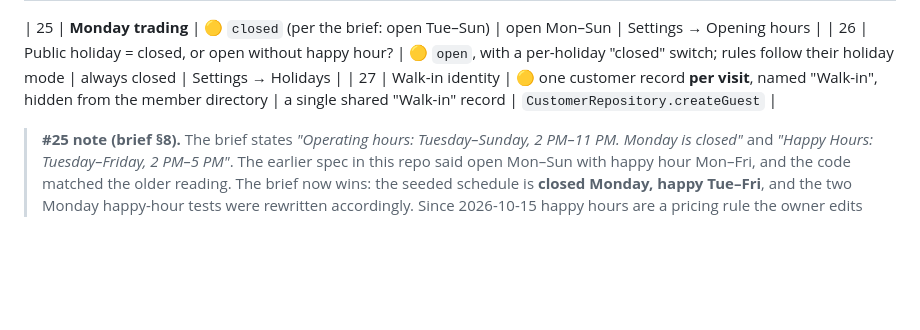
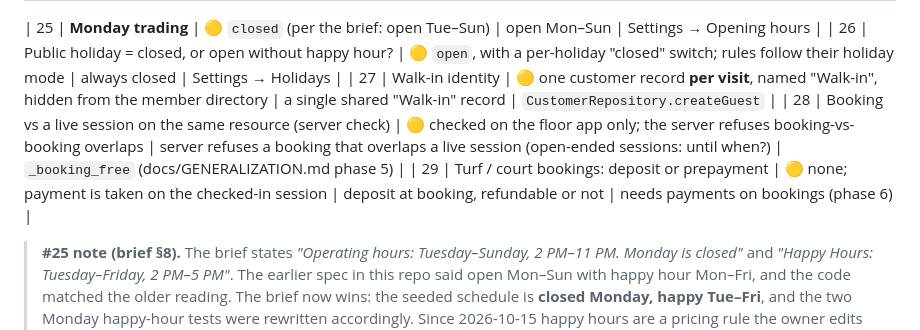
Before and after one commit to rorrimlabs/arc-arena, a Markdown page: docs/OWNER_CONFIRMATION.md, the part around the change. Rendered like a GitHub page; blank space fills up the shorter version.

```diff
--- a/docs/OWNER_CONFIRMATION.md
+++ b/docs/OWNER_CONFIRMATION.md
@@ -37,6 +37,8 @@ Legend: 🟡 = pending owner confirmation · ✅ = fixed rule the spec already s
 | 25 | **Monday trading** | 🟡 `closed` (per the brief: open Tue–Sun) | open Mon–Sun | Settings → Opening hours |
 | 26 | Public holiday = closed, or open without happy hour? | 🟡 `open`, with a per-holiday "closed" switch; rules follow their holiday mode | always closed | Settings → Holidays |
 | 27 | Walk-in identity | 🟡 one customer record **per visit**, named "Walk-in", hidden from the member directory | a single shared "Walk-in" record | `CustomerRepository.createGuest` |
+| 28 | Booking vs a live session on the same resource (server check) | 🟡 checked on the floor app only; the server refuses booking-vs-booking overlaps | server refuses a booking that overlaps a live session (open-ended sessions: until when?) | `_booking_free` (docs/GENERALIZATION.md phase 5) |
+| 29 | Turf / court bookings: deposit or prepayment | 🟡 none; payment is taken on the checked-in session | deposit at booking, refundable or not | needs payments on bookings (phase 6) |
 
 > **#25 note (brief §8).** The brief states *"Operating hours: Tuesday–Sunday, 2 PM–11 PM. Monday is closed"*
 > and *"Happy Hours: Tuesday–Friday, 2 PM–5 PM"*. The earlier spec in this repo said open Mon–Sun with
```
Also changed, not shown: CLAUDE.md (+1 -1 lines), docs/GENERALIZATION.md (added, +185 -0 lines).
